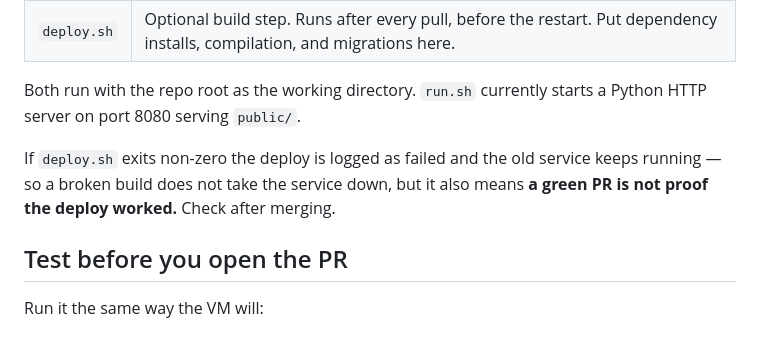
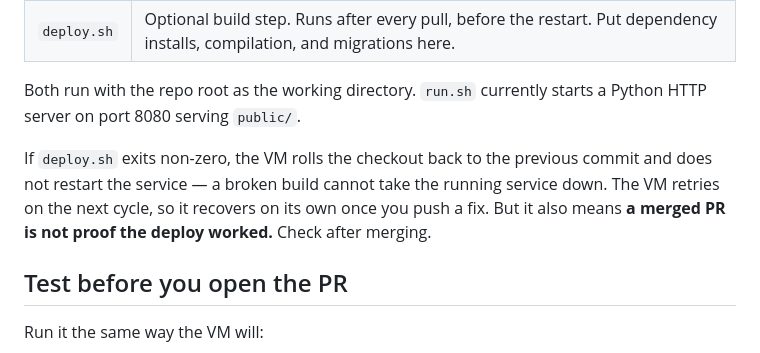
Before and after one commit to ANIRUK007/race-os, a Markdown page: CONTRIBUTING.md, the part around the change. Drawn GitHub-style.

Commit message:
Describe rollback-on-failed-build accurately

```diff
--- a/CONTRIBUTING.md
+++ b/CONTRIBUTING.md
@@ -49,9 +49,11 @@ The VM looks for two optional files at the repo root.
 Both run with the repo root as the working directory. `run.sh` currently starts
 a Python HTTP server on port 8080 serving `public/`.
 
-If `deploy.sh` exits non-zero the deploy is logged as failed and the old service
-keeps running — so a broken build does not take the service down, but it also
-means **a green PR is not proof the deploy worked.** Check after merging.
+If `deploy.sh` exits non-zero, the VM rolls the checkout back to the previous
+commit and does not restart the service — a broken build cannot take the running
+service down. The VM retries on the next cycle, so it recovers on its own once
+you push a fix. But it also means **a merged PR is not proof the deploy worked.**
+Check after merging.
 
 ## Test before you open the PR
 
```
